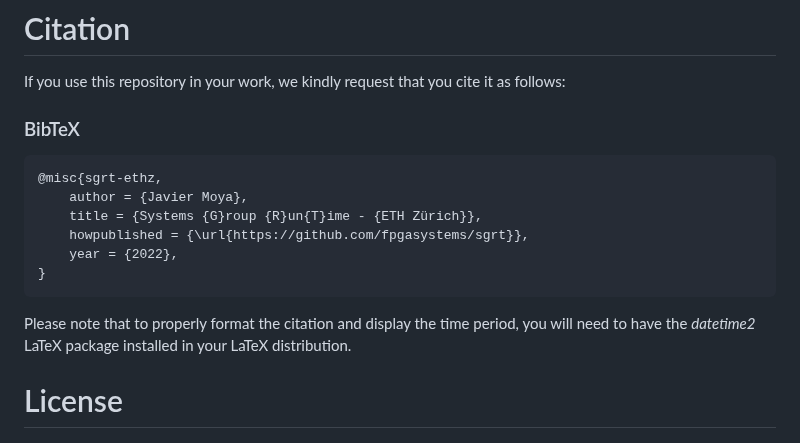
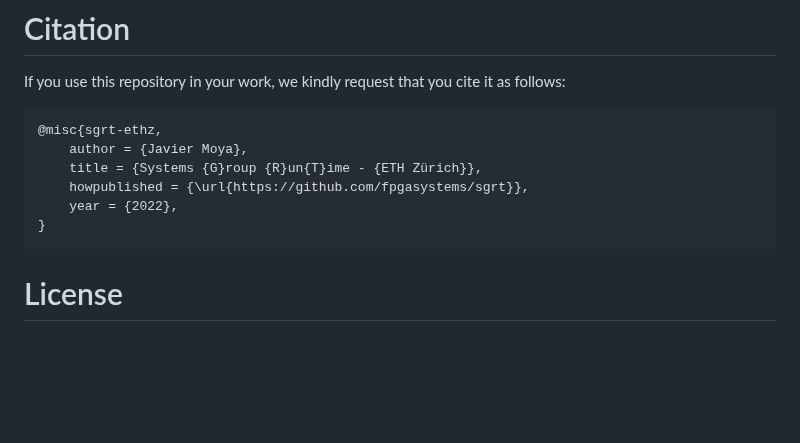
Before and after one commit to fpgasystems/sgrt, a Markdown page: README.md, the part around the change. Drawn GitHub-style; blank space fills up the shorter version.

Commit message:
Citation update

````diff
--- a/README.md
+++ b/README.md
@@ -65,7 +65,6 @@ SGRT comprises a command-line interpreter (CLI) and an API. While the [CLI](./cl
 # Citation
 If you use this repository in your work, we kindly request that you cite it as follows:
 
-### BibTeX
 ```
 @misc{sgrt-ethz,
     author = {Javier Moya},
@@ -74,8 +73,6 @@ If you use this repository in your work, we kindly request that you cite it as f
     year = {2022},
 }
 ```
-
-Please note that to properly format the citation and display the time period, you will need to have the *datetime2* LaTeX package installed in your LaTeX distribution.
 
 # License
 
````
